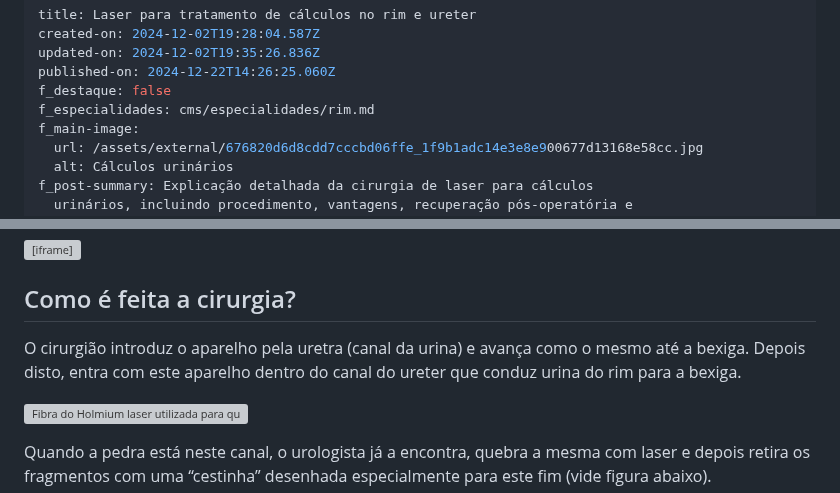
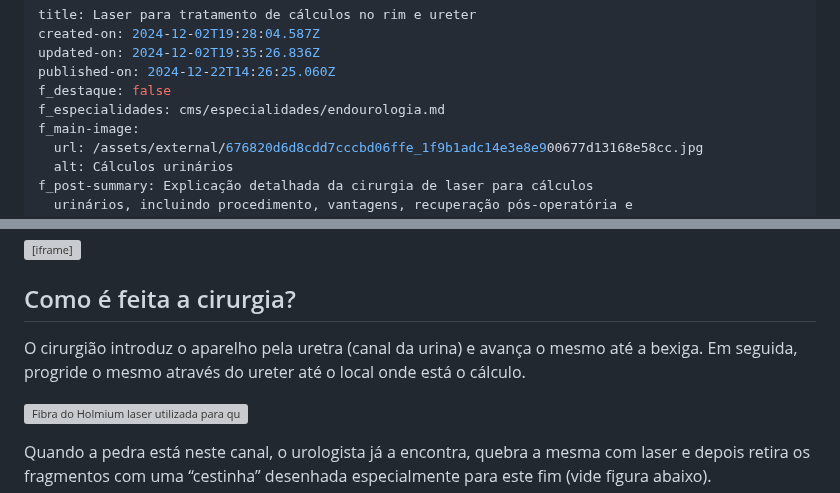
Before and after one commit to diabetech/drpedro2025, a Markdown page: cms/artigos/laser-para-tratamento-de-calculos-no-rim-e-ureter.md, 2 parts joined by grey strips. GitHub-like rendering; grey boxes are pictures that could not be loaded.

Commit message:
Update Artigos “laser-para-tratamento-de-calculos-no-rim-e-ureter”

```diff
--- a/cms/artigos/laser-para-tratamento-de-calculos-no-rim-e-ureter.md
+++ b/cms/artigos/laser-para-tratamento-de-calculos-no-rim-e-ureter.md
@@ -4,7 +4,7 @@ created-on: 2024-12-02T19:28:04.587Z
 updated-on: 2024-12-02T19:35:26.836Z
 published-on: 2024-12-22T14:26:25.060Z
 f_destaque: false
-f_especialidades: cms/especialidades/rim.md
+f_especialidades: cms/especialidades/endourologia.md
 f_main-image:
   url: /assets/external/676820d6d8cdd7cccbd06ffe_1f9b1adc14e3e8e900677d13168e58cc.jpg
   alt: Cálculos urinários
@@ -67,7 +67,7 @@ Os materiais ainda são caros, mas esta cirurgia é coberta pela maior parte dos
 
 ## Como é feita a cirurgia?
 
-O cirurgião introduz o aparelho pela uretra (canal da urina) e avança como o mesmo até a bexiga. Depois disto, entra com este aparelho dentro do canal do ureter que conduz urina do rim para a bexiga.
+O cirurgião introduz o aparelho pela uretra (canal da urina) e avança o mesmo até a bexiga. Em seguida, progride o mesmo através do ureter até o local onde está o cálculo.
 
 ![Fibra do Holmium laser utilizada para quebra dos cálculos urinários.](/assets/external/676820d6d8cdd7cccbd07002_674e0a44a979254a030ba42c_674e09a2084e6fe21d3a4e23_fibra-do-laser.jpeg "Fibra do Holmium laser utilizada para quebra dos cálculos urinários.")
 
```
